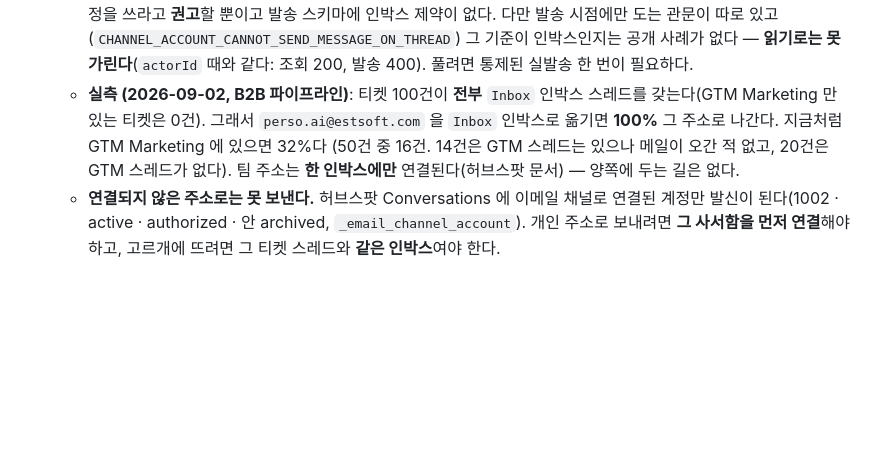
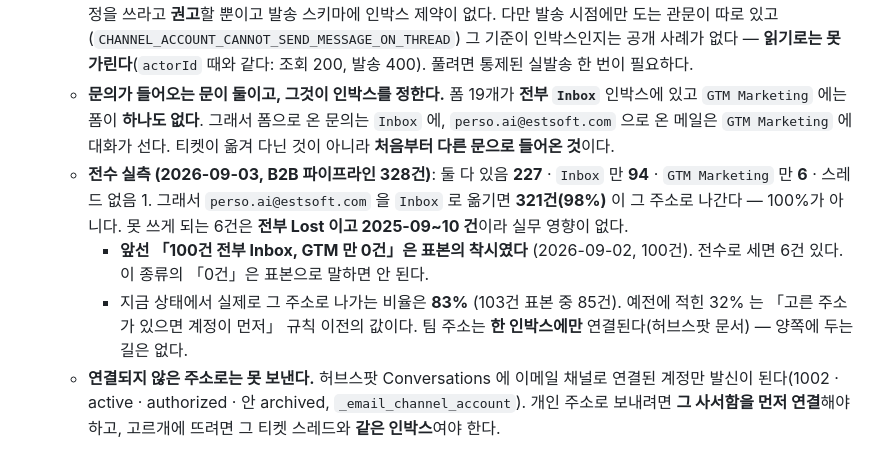
Before and after one commit to alpaka206/sales-automation, a Markdown page: CLAUDE.md, the part around the change. Rendered like a GitHub page; blank space fills up the shorter version.

```diff
--- a/CLAUDE.md
+++ b/CLAUDE.md
@@ -74,10 +74,18 @@ PERSO Inbound is a FastAPI workflow for inbound inquiry handling and customer op
     다만 발송 시점에만 도는 관문이 따로 있고(`CHANNEL_ACCOUNT_CANNOT_SEND_MESSAGE_ON_THREAD`)
     그 기준이 인박스인지는 공개 사례가 없다 — **읽기로는 못 가린다**(`actorId` 때와 같다:
     조회 200, 발송 400). 풀려면 통제된 실발송 한 번이 필요하다.
-  - **실측 (2026-09-02, B2B 파이프라인)**: 티켓 100건이 **전부** `Inbox` 인박스 스레드를
-    갖는다(GTM Marketing 만 있는 티켓은 0건). 그래서 `perso.ai@estsoft.com` 을 `Inbox`
-    인박스로 옮기면 **100%** 그 주소로 나간다. 지금처럼 GTM Marketing 에 있으면 32%다
-    (50건 중 16건. 14건은 GTM 스레드는 있으나 메일이 오간 적 없고, 20건은 GTM 스레드가 없다).
+  - **문의가 들어오는 문이 둘이고, 그것이 인박스를 정한다.** 폼 19개가 **전부 `Inbox`**
+    인박스에 있고 `GTM Marketing` 에는 폼이 **하나도 없다**. 그래서 폼으로 온 문의는 `Inbox`
+    에, `perso.ai@estsoft.com` 으로 온 메일은 `GTM Marketing` 에 대화가 선다. 티켓이 옮겨
+    다닌 것이 아니라 **처음부터 다른 문으로 들어온 것**이다.
+  - **전수 실측 (2026-09-03, B2B 파이프라인 328건)**: 둘 다 있음 **227** · `Inbox` 만
+    **94** · `GTM Marketing` 만 **6** · 스레드 없음 1. 그래서 `perso.ai@estsoft.com` 을
+    `Inbox` 로 옮기면 **321건(98%)** 이 그 주소로 나간다 — 100%가 아니다. 못 쓰게 되는 6건은
+    **전부 Lost 이고 2025-09~10 건**이라 실무 영향이 없다.
+    - **앞선 「100건 전부 Inbox, GTM 만 0건」은 표본의 착시였다** (2026-09-02, 100건). 전수로
+      세면 6건 있다. 이 종류의 「0건」은 표본으로 말하면 안 된다.
+    - 지금 상태에서 실제로 그 주소로 나가는 비율은 **83%** (103건 표본 중 85건). 예전에 적힌
+      32% 는 「고른 주소가 있으면 계정이 먼저」 규칙 이전의 값이다.
     팀 주소는 **한 인박스에만** 연결된다(허브스팟 문서) — 양쪽에 두는 길은 없다.
   - **연결되지 않은 주소로는 못 보낸다.** 허브스팟 Conversations 에 이메일 채널로 연결된
     계정만 발신이 된다(1002 · active · authorized · 안 archived, `_email_channel_account`).
```
Also changed, not shown: docs/HubSpot-발신주소-검토.md (+25 -3 lines).
